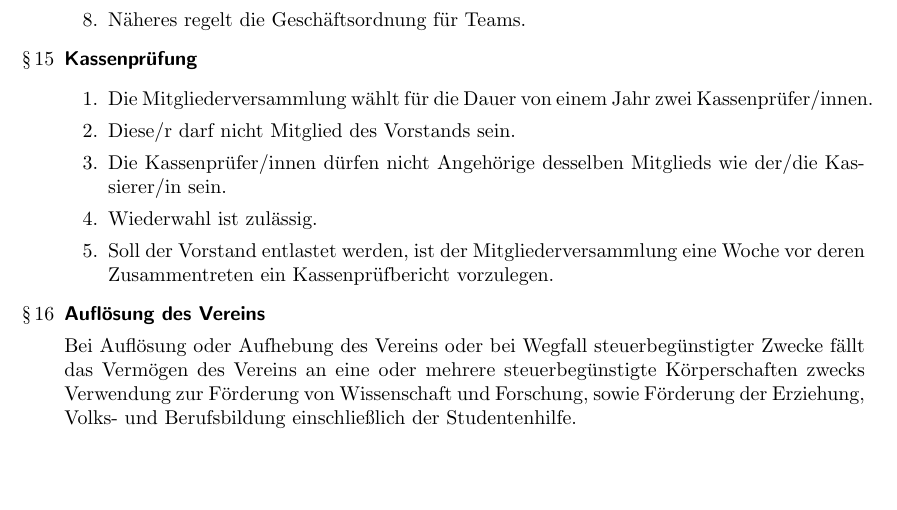
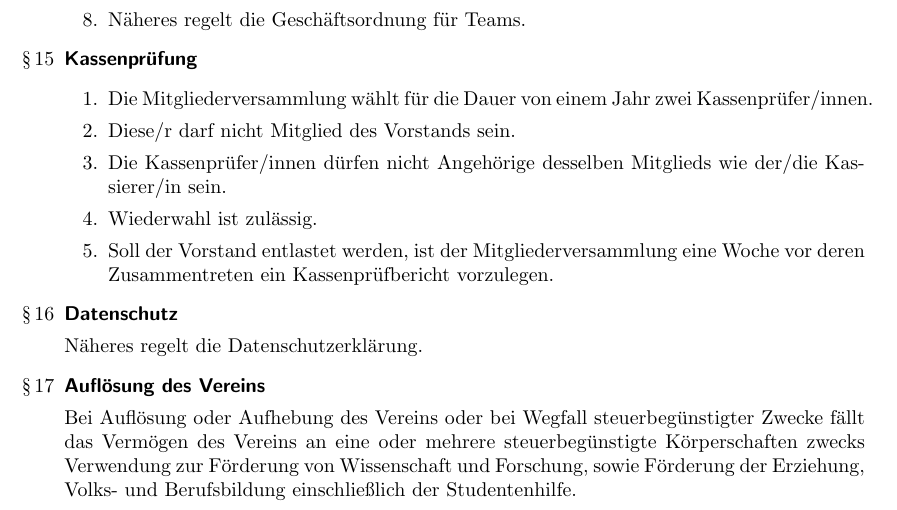
Before and after one commit to TechAachen/Satzung, a LaTeX document (satzung.tex): part of page 5 of 5, cut so that both start at the same text, the shorter picture padded with empty space. Compiled offline with pdfLaTeX.

Commit message:
Paragraph Datenschutz hinzugefügt

```diff
--- a/satzung.tex
+++ b/satzung.tex
@@ -343,6 +343,11 @@ Zwei Vorstandsmitglieder vertreten gemeinsam.
 \end{enumerate}
 
 
+\paragr{Datenschutz}
+
+Näheres regelt die Datenschutzerklärung.
+
+
 \paragr{Auflösung des Vereins}
 
 Bei Auflösung oder Aufhebung des Vereins oder bei Wegfall steuerbegünstigter Zwecke fällt das Vermögen des Vereins an eine oder mehrere steuerbegünstigte Körperschaften zwecks Verwendung zur Förderung von Wissenschaft und Forschung, sowie Förderung der Erziehung, Volks- und Berufsbildung einschließlich der Studentenhilfe.
```
